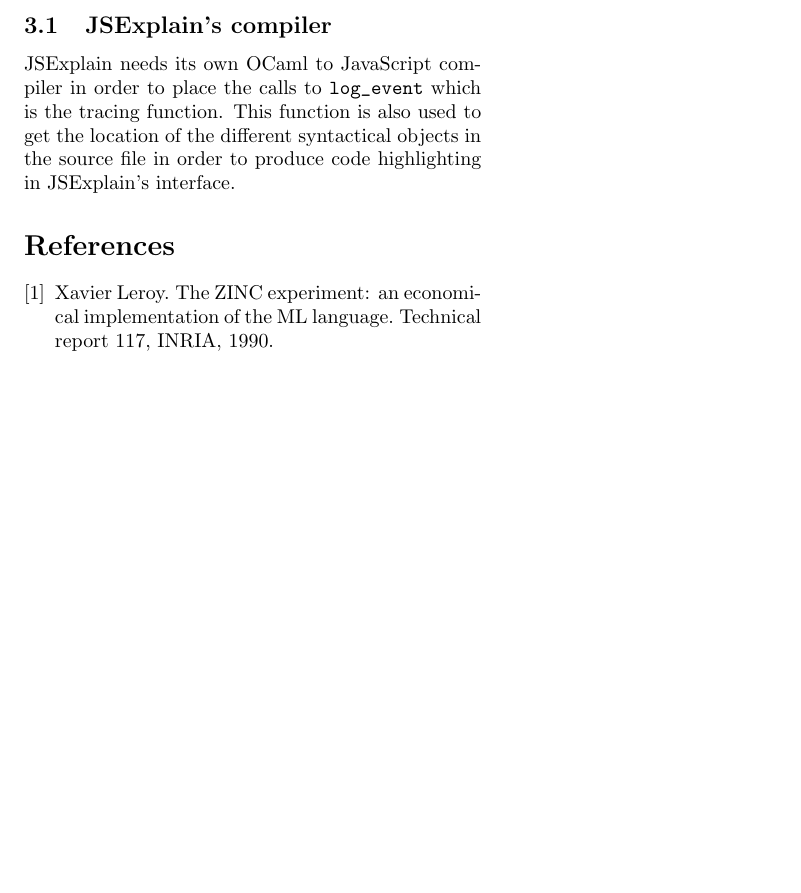
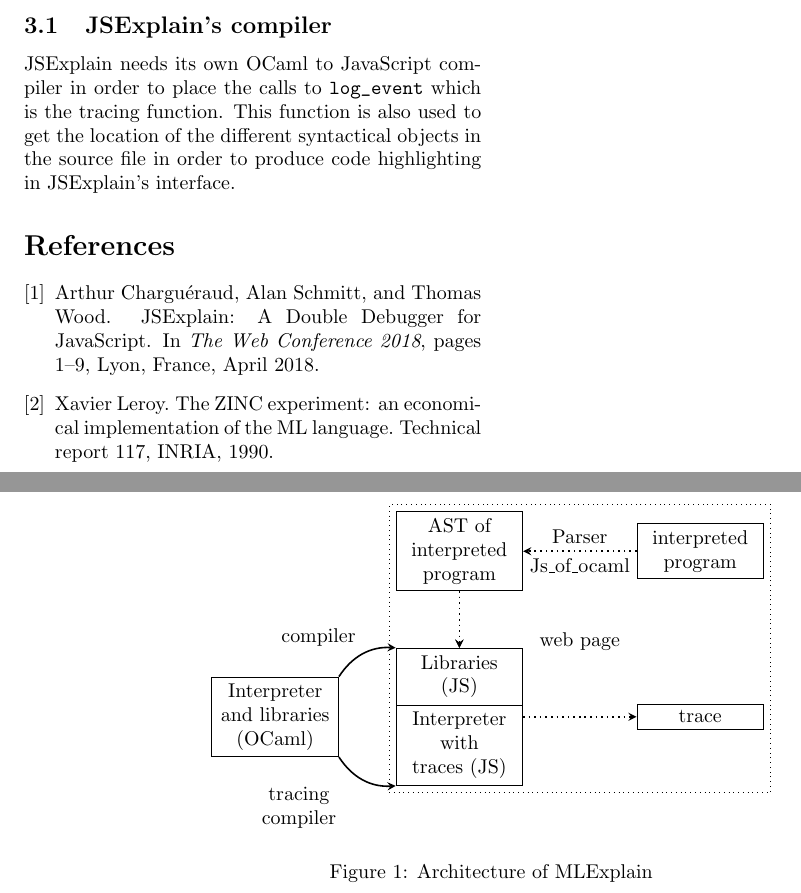
Before and after one commit to Docteur-Lalla/mlexplain-paper, a LaTeX paper (paper.tex): part of page 2 of 2 before the commit and two parts of pages 2 and 3 of 3 after it, the two joined at a grey line, cut so that both start at the same text, the shorter picture padded with empty space. Compiled offline with pdfLaTeX.

Commit message:
Small tweaks
jsexplain bib entry
mlexplain architecture

```diff
--- a/paper.tex
+++ b/paper.tex
@@ -1,6 +1,8 @@
 %\documentclass{article}
 \documentclass[twocolumn]{article}
 \usepackage[utf8]{inputenc}
+\usepackage{tikz}
+\usetikzlibrary{positioning,fit,shapes,arrows.meta}
 
 \author{
 	K\'evin Le Bon
@@ -75,6 +77,46 @@
 of the different syntactical objects in the source file in order to produce code highlighting in
 JSExplain's interface.
 
+
+\begin{figure*}
+  \centering
+  \begin{tikzpicture}[nodes = {align = center}]
+    \node (focaml) [draw, text width=2cm] {Interpreter and libraries (OCaml)};
+
+    \node (fjs) [draw, right = 1cm of focaml, text width=2cm, rectangle split,
+    rectangle split parts=2, text centered] {Libraries (JS) \nodepart{second}
+      Interpreter with traces (JS)};
+
+    \node (ast) [draw, above = of fjs, text width=2cm] {AST of interpreted
+      program};
+
+    \node (source) [draw, right = 2cm of ast, text width=2cm, text centered]
+    {interpreted program};
+
+    \node [draw, dotted, fit=(fjs) (ast) (source)] {web page};
+
+    \node (trace) [draw, right = 2cm of fjs, text width=2cm, text centered]
+    {trace};
+
+    \path[->,thick,>=stealth] (focaml.north
+    east) edge[bend left] node[above left] {compiler} (fjs.north west) ;
+
+    \path[->,thick,>=stealth] (focaml.south east) edge[bend right] node[below
+    left] {\parbox{2cm}{\centering tracing compiler}} (fjs.south west);
+
+    \path[->,thick,dotted,>=stealth] (source) edge node [above] {Parser} node [below] {Js\_of\_ocaml} (ast);
+
+    \path[->,thick,dotted,>=stealth] (ast) edge (fjs);
+
+    \path[->,thick,dotted,>=stealth] (ast) edge (fjs);
+
+    \path[->,thick,dotted,>=stealth] (fjs) edge (trace);
+  \end{tikzpicture}
+
+  \caption{Architecture of MLExplain}
+  \label{fig:archi}
+\end{figure*}
+
 \bibliographystyle{plain}
 \bibliography{biblio}
 
```
Also changed, not shown: biblio.bib (+14 -0 lines), paper.tex (6 more changed lines).
